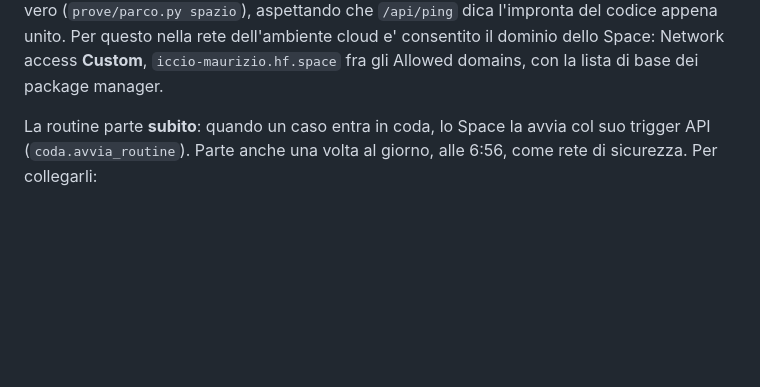
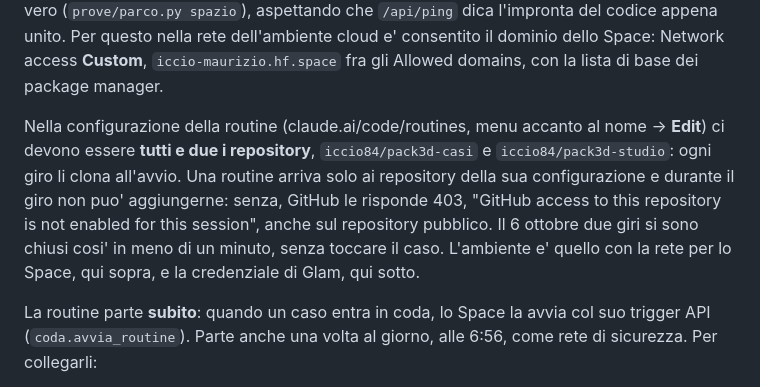
Before and after one commit to iccio84/pack3d-studio, a Markdown page: DEPLOY.md, the part around the change. GitHub-like rendering; blank space fills up the shorter version.

```diff
--- a/DEPLOY.md
+++ b/DEPLOY.md
@@ -102,6 +102,16 @@ PR - quindi pubblica sullo Space. Poi prova il caso sullo Space vero
 codice appena unito. Per questo nella rete dell'ambiente cloud e' consentito
 il dominio dello Space: Network access **Custom**, `iccio-maurizio.hf.space`
 fra gli Allowed domains, con la lista di base dei package manager.
+
+Nella configurazione della routine (claude.ai/code/routines, menu accanto al
+nome -> **Edit**) ci devono essere **tutti e due i repository**,
+`iccio84/pack3d-casi` e `iccio84/pack3d-studio`: ogni giro li clona
+all'avvio. Una routine arriva solo ai repository della sua configurazione e
+durante il giro non puo' aggiungerne: senza, GitHub le risponde 403, "GitHub
+access to this repository is not enabled for this session", anche sul
+repository pubblico. Il 6 ottobre due giri si sono chiusi cosi' in meno di un
+minuto, senza toccare il caso. L'ambiente e' quello con la rete per lo Space,
+qui sopra, e la credenziale di Glam, qui sotto.
 
 La routine parte **subito**: quando un caso entra in coda, lo Space la avvia
 col suo trigger API (`coda.avvia_routine`). Parte anche una volta al giorno,
```
Also changed, not shown: CODA.md (+13 -7 lines).
